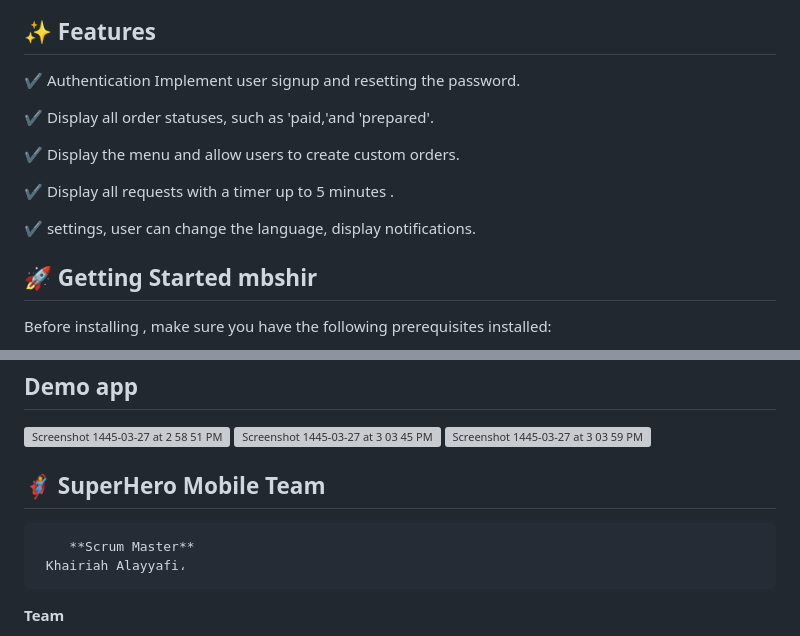
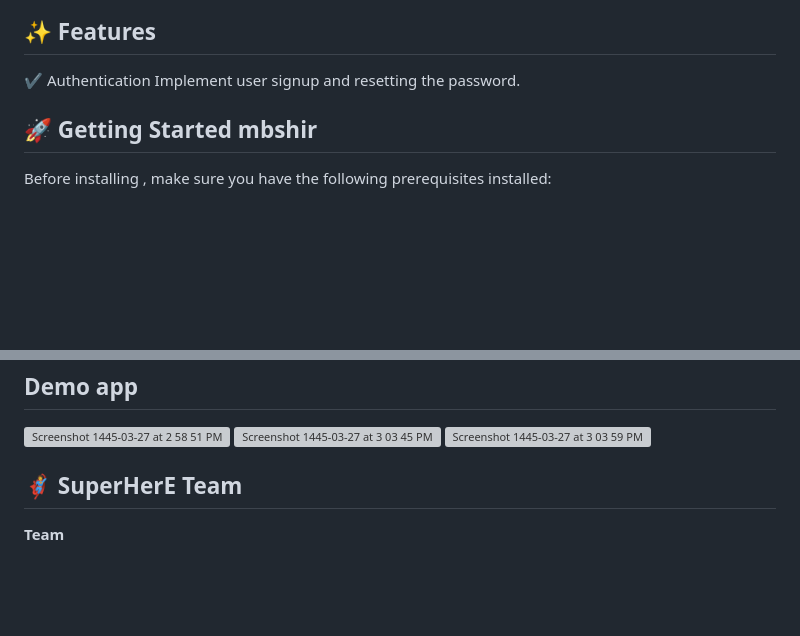
Before and after one commit to afnanalmohd/mvc_concep, a Markdown page: README.md, 2 parts joined by grey strips. Rendered like a GitHub page; blank space fills up the shorter version; grey boxes are pictures that could not be loaded.

```diff
--- a/README.md
+++ b/README.md
@@ -21,13 +21,6 @@ The primary goal of the QR Reader is to scan barcodes and verify event invitatio
 
 ✔ Authentication Implement user signup and  resetting the password.
 
-✔ Display all order statuses, such as 'paid,'and  'prepared'.
-
-✔ Display the menu  and allow users to create custom orders.
-
-✔ Display all requests with a timer up to 5 minutes .
-
-✔ settings, user can change the language, display notifications.
 
 
 
@@ -124,10 +117,9 @@ mbshir
 <img width="1717" alt="Screenshot 1445-03-27 at 3 03 59 PM" src="https://github.com/afnanalmohd/task_flutterr/assets/53023171/0b438fa2-3fdf-4f06-92e0-d027677c7153">
 
 
-## 🦸‍♀️  SuperHero Mobile Team
+## 🦸‍♀️  SuperHerE Team
 
-        **Scrum Master**
-     Khairiah Alayyafi،
+
    **Team**
  -  Hanan Asiri.
  -  Razan Ajohani.
```
